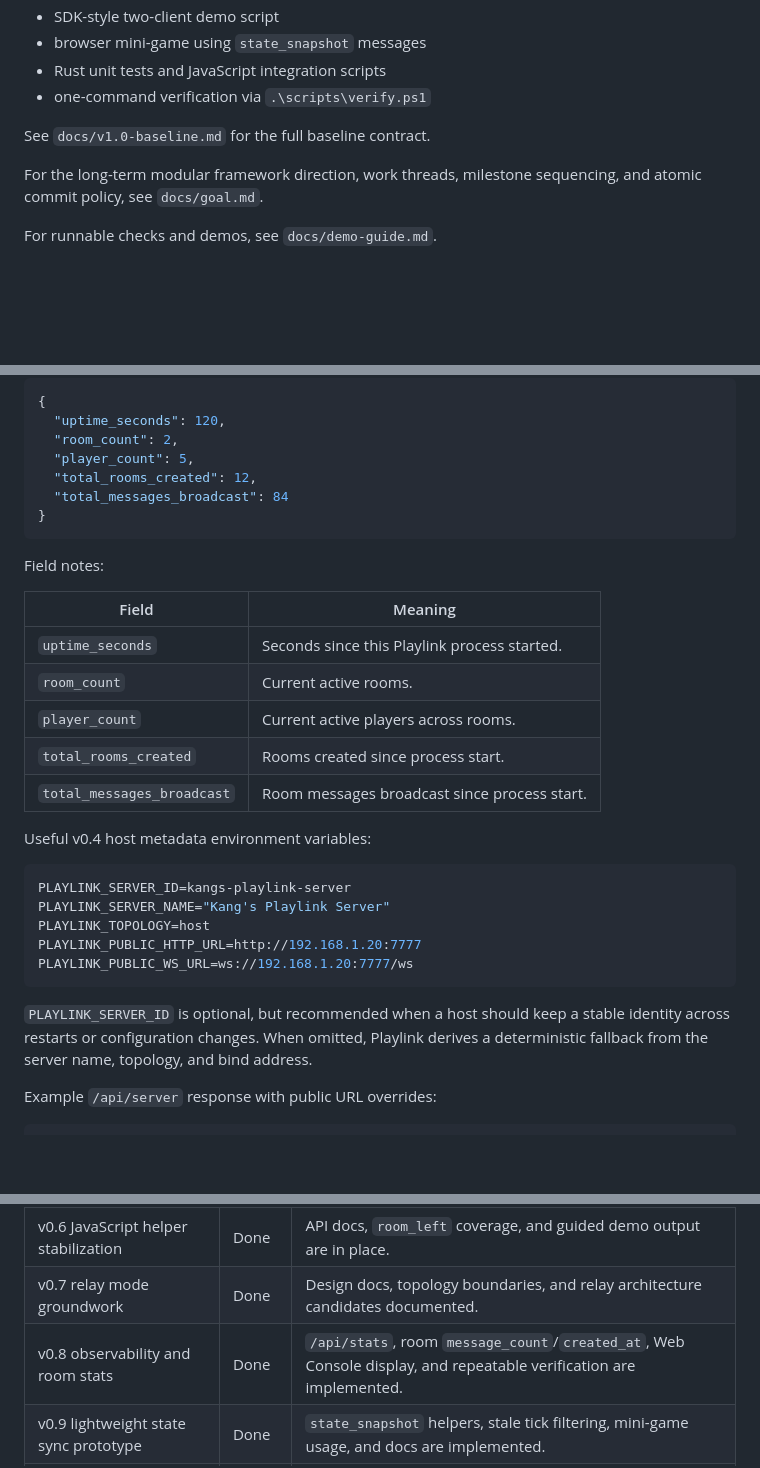
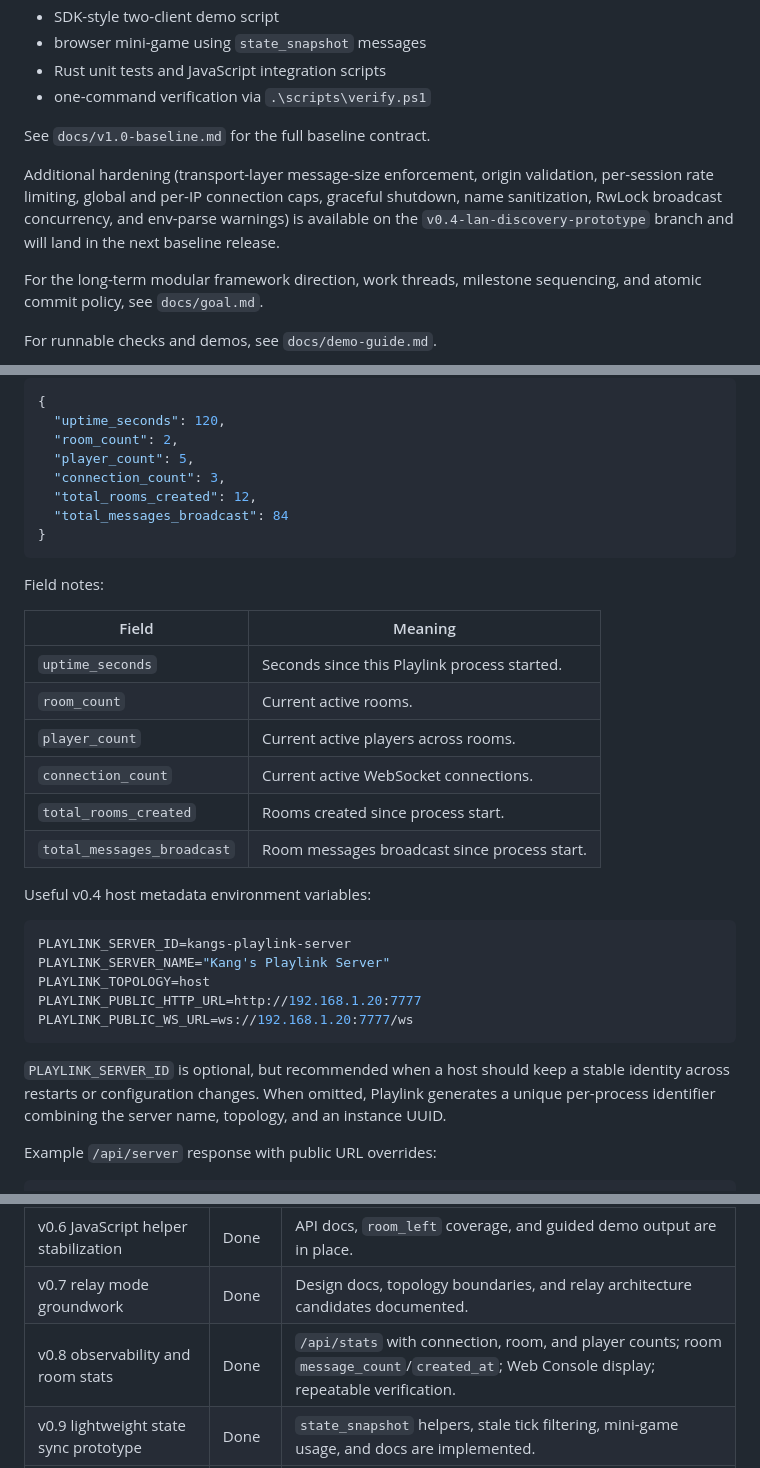
Before and after one commit to blonyar/playlink, a Markdown page: README.md, 3 parts joined by grey strips. Drawn GitHub-style; blank space fills up the shorter version.

````diff
--- a/README.md
+++ b/README.md
@@ -86,6 +86,8 @@ Playlink v1.0 is complete. The JSON/WebSocket room protocol, JavaScript helper A
 
 See `docs/v1.0-baseline.md` for the full baseline contract.
 
+Additional hardening (transport-layer message-size enforcement, origin validation, per-session rate limiting, global and per-IP connection caps, graceful shutdown, name sanitization, RwLock broadcast concurrency, and env-parse warnings) is available on the `v0.4-lan-discovery-prototype` branch and will land in the next baseline release.
+
 For the long-term modular framework direction, work threads, milestone sequencing, and atomic commit policy, see `docs/goal.md`.
 
 For runnable checks and demos, see `docs/demo-guide.md`.
@@ -135,6 +137,7 @@ Example `/api/stats` response:
   "uptime_seconds": 120,
   "room_count": 2,
   "player_count": 5,
+  "connection_count": 3,
   "total_rooms_created": 12,
   "total_messages_broadcast": 84
 }
@@ -147,6 +150,7 @@ Field notes:
 | `uptime_seconds` | Seconds since this Playlink process started. |
 | `room_count` | Current active rooms. |
 | `player_count` | Current active players across rooms. |
+| `connection_count` | Current active WebSocket connections. |
 | `total_rooms_created` | Rooms created since process start. |
 | `total_messages_broadcast` | Room messages broadcast since process start. |
 
@@ -160,7 +164,7 @@ PLAYLINK_PUBLIC_HTTP_URL=http://192.168.1.20:7777
 PLAYLINK_PUBLIC_WS_URL=ws://192.168.1.20:7777/ws
 ```
 
-`PLAYLINK_SERVER_ID` is optional, but recommended when a host should keep a stable identity across restarts or configuration changes. When omitted, Playlink derives a deterministic fallback from the server name, topology, and bind address.
+`PLAYLINK_SERVER_ID` is optional, but recommended when a host should keep a stable identity across restarts or configuration changes. When omitted, Playlink generates a unique per-process identifier combining the server name, topology, and an instance UUID.
 
 Example `/api/server` response with public URL overrides:
 
@@ -393,7 +397,7 @@ npm run idle-timeout
 | v0.5 SDK-style helper and examples | Done | JavaScript helper, SDK demo, and browser mini-game are available. |
 | v0.6 JavaScript helper stabilization | Done | API docs, `room_left` coverage, and guided demo output are in place. |
 | v0.7 relay mode groundwork | Done | Design docs, topology boundaries, and relay architecture candidates documented. |
-| v0.8 observability and room stats | Done | `/api/stats`, room `message_count`/`created_at`, Web Console display, and repeatable verification are implemented. |
+| v0.8 observability and room stats | Done | `/api/stats` with connection, room, and player counts; room `message_count`/`created_at`; Web Console display; repeatable verification. |
 | v0.9 lightweight state sync prototype | Done | `state_snapshot` helpers, stale tick filtering, mini-game usage, and docs are implemented. |
 | v1.0 stable baseline | Done | Protocol, JS helper API, debug console, state sync contracts, and `.\scripts\verify.ps1` release gate are implemented. |
 
````
Also changed, not shown: docs/goal.md (+21 -3 lines).
